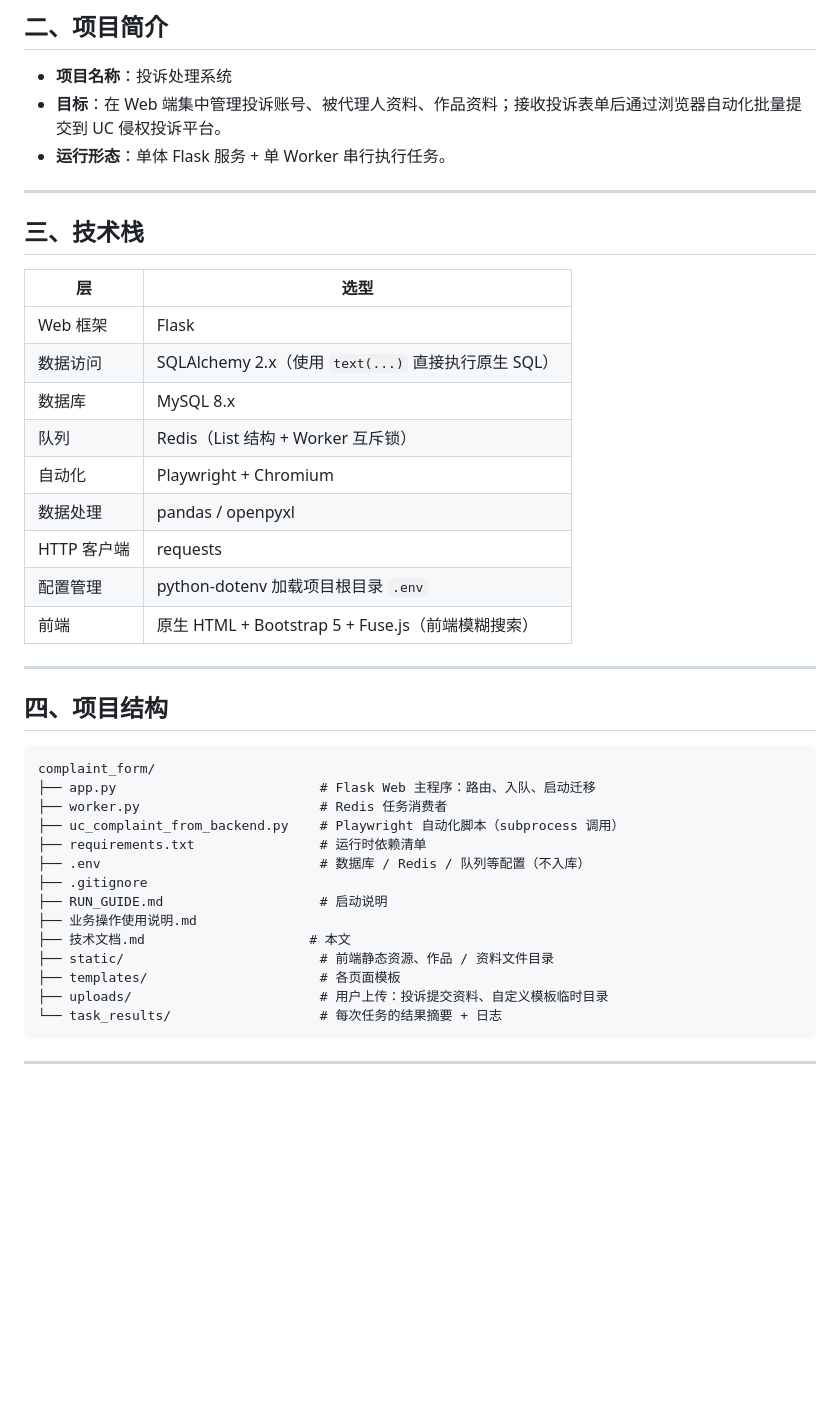
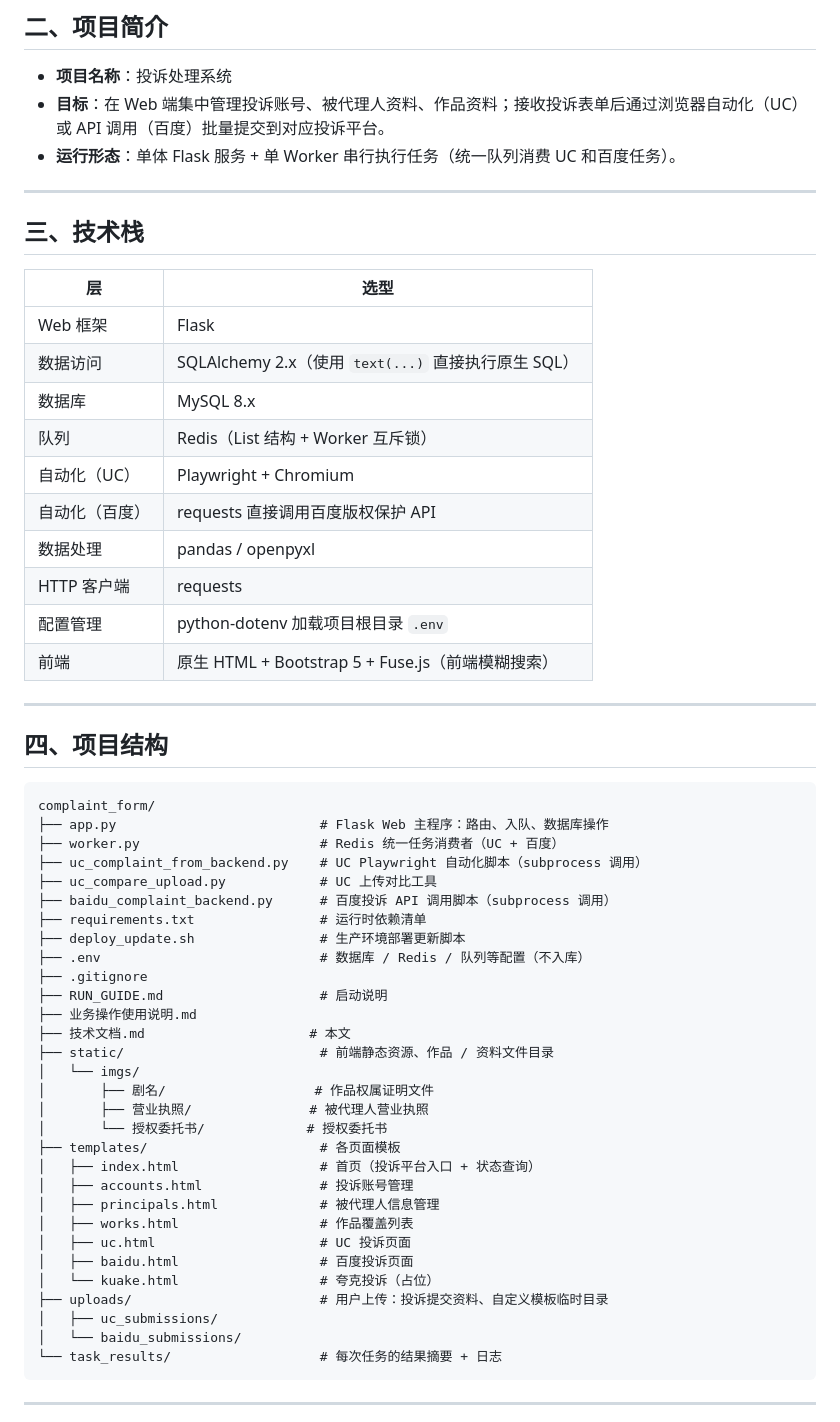
Before and after one commit to liuming163/complaint_form, a Markdown page: 技术文档.md, the part around one of its changes. GitHub-like rendering; blank space fills up the shorter version.

````diff
--- a/技术文档.md
+++ b/技术文档.md
@@ -11,8 +11,8 @@
 ## 二、项目简介
 
 - **项目名称**：投诉处理系统
-- **目标**：在 Web 端集中管理投诉账号、被代理人资料、作品资料；接收投诉表单后通过浏览器自动化批量提交到 UC 侵权投诉平台。
-- **运行形态**：单体 Flask 服务 + 单 Worker 串行执行任务。
+- **目标**：在 Web 端集中管理投诉账号、被代理人资料、作品资料；接收投诉表单后通过浏览器自动化（UC）或 API 调用（百度）批量提交到对应投诉平台。
+- **运行形态**：单体 Flask 服务 + 单 Worker 串行执行任务（统一队列消费 UC 和百度任务）。
 
 ---
 
@@ -24,7 +24,8 @@
 | 数据访问 | SQLAlchemy 2.x（使用 `text(...)` 直接执行原生 SQL） |
 | 数据库 | MySQL 8.x |
 | 队列 | Redis（List 结构 + Worker 互斥锁） |
-| 自动化 | Playwright + Chromium |
+| 自动化（UC） | Playwright + Chromium |
+| 自动化（百度） | requests 直接调用百度版权保护 API |
 | 数据处理 | pandas / openpyxl |
 | HTTP 客户端 | requests |
 | 配置管理 | python-dotenv 加载项目根目录 `.env` |
@@ -36,18 +37,34 @@
 
 ```text
 complaint_form/
-├── app.py                          # Flask Web 主程序：路由、入队、启动迁移
-├── worker.py                       # Redis 任务消费者
-├── uc_complaint_from_backend.py    # Playwright 自动化脚本（subprocess 调用）
+├── app.py                          # Flask Web 主程序：路由、入队、数据库操作
+├── worker.py                       # Redis 统一任务消费者（UC + 百度）
+├── uc_complaint_from_backend.py    # UC Playwright 自动化脚本（subprocess 调用）
+├── uc_compare_upload.py            # UC 上传对比工具
+├── baidu_complaint_backend.py      # 百度投诉 API 调用脚本（subprocess 调用）
 ├── requirements.txt                # 运行时依赖清单
+├── deploy_update.sh                # 生产环境部署更新脚本
 ├── .env                            # 数据库 / Redis / 队列等配置（不入库）
 ├── .gitignore
 ├── RUN_GUIDE.md                    # 启动说明
 ├── 业务操作使用说明.md
 ├── 技术文档.md                     # 本文
 ├── static/                         # 前端静态资源、作品 / 资料文件目录
+│   └── imgs/
+│       ├── 剧名/                   # 作品权属证明文件
+│       ├── 营业执照/               # 被代理人营业执照
+│       └── 授权委托书/             # 授权委托书
 ├── templates/                      # 各页面模板
+│   ├── index.html                  # 首页（投诉平台入口 + 状态查询）
+│   ├── accounts.html               # 投诉账号管理
+│   ├── principals.html             # 被代理人信息管理
+│   ├── works.html                  # 作品覆盖列表
+│   ├── uc.html                     # UC 投诉页面
+│   ├── baidu.html                  # 百度投诉页面
+│   └── kuake.html                  # 夸克投诉（占位）
 ├── uploads/                        # 用户上传：投诉提交资料、自定义模板临时目录
+│   ├── uc_submissions/
+│   └── baidu_submissions/
 └── task_results/                   # 每次任务的结果摘要 + 日志
 ```
 
````
Also changed, not shown: other parts of 技术文档.md (+81 -33 lines), 业务操作使用说明.md (+163 -255 lines).
